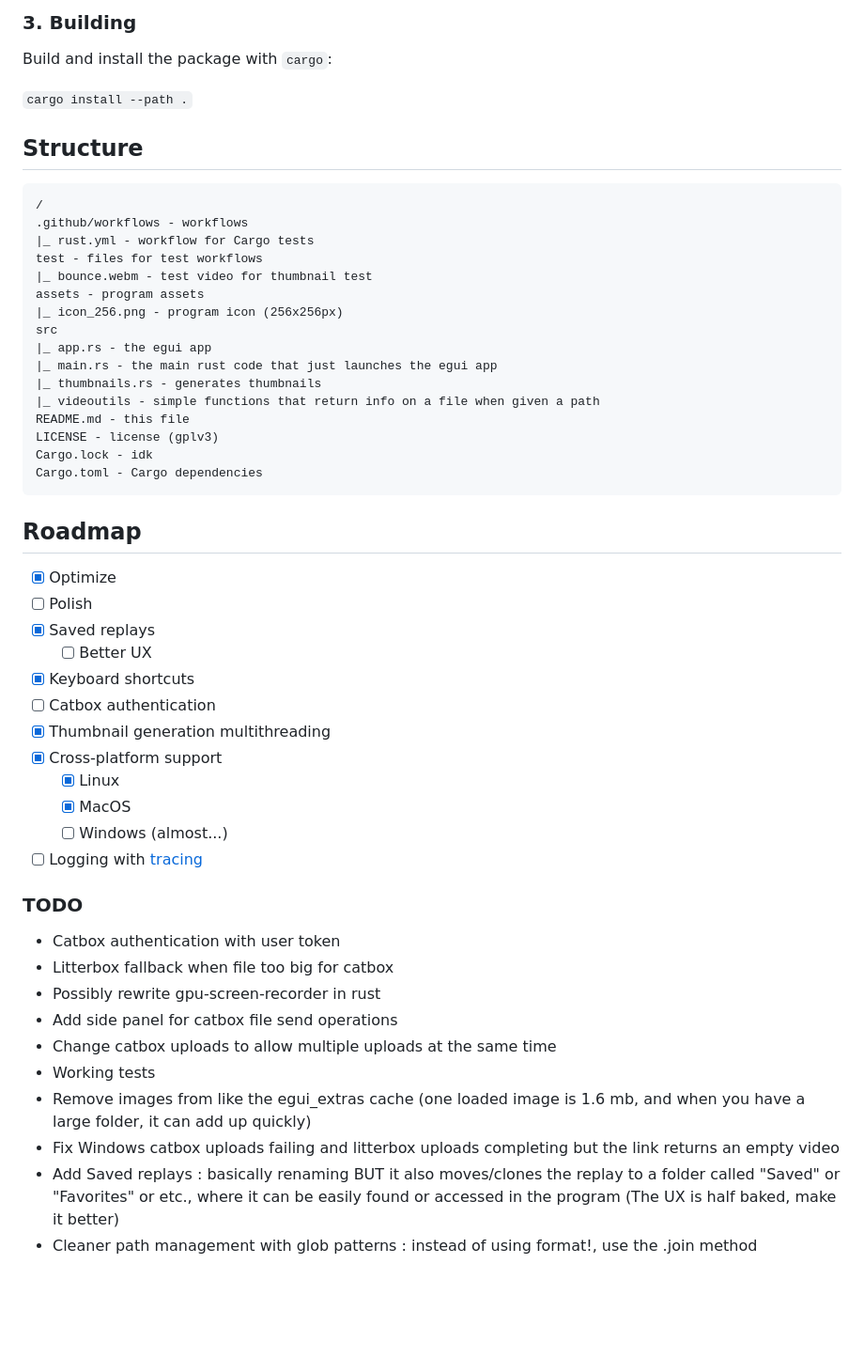
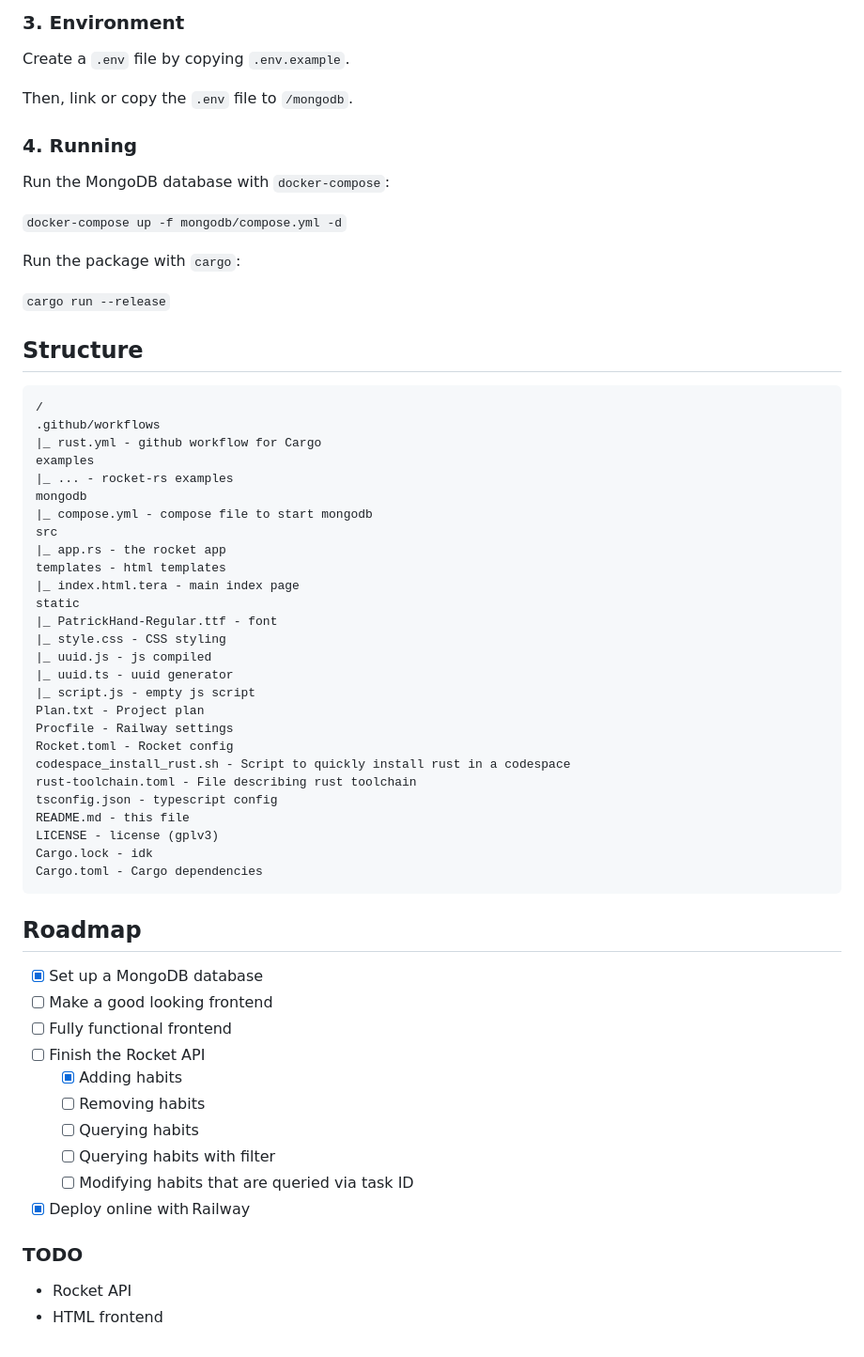
Before and after one commit to sxlphuric/focus-passion, a Markdown page: README.md, the part around one of its changes. Shown at 94% size. Rendered like a GitHub page; blank space fills up the shorter version.

````diff
--- a/README.md
+++ b/README.md
@@ -93,25 +100,46 @@ cd replay-manager
 ```
 
-### 3. Building
+### 3. Environment
 
-Build and install the package with `cargo`:
+Create a `.env` file by copying `.env.example`.
 
-`cargo install --path .`
+Then, link or copy the `.env` file to `/mongodb`.
+
+### 4. Running
+
+Run the MongoDB database with `docker-compose`:
+
+`docker-compose up -f mongodb/compose.yml -d`
+
+Run the package with `cargo`:
+
+`cargo run --release`
 
 ## Structure
 ```
 /
-.github/workflows - workflows
-|_ rust.yml - workflow for Cargo tests
-test - files for test workflows
-|_ bounce.webm - test video for thumbnail test
-assets - program assets
-|_ icon_256.png - program icon (256x256px)
+.github/workflows
+|_ rust.yml - github workflow for Cargo
+examples
+|_ ... - rocket-rs examples
+mongodb
+|_ compose.yml - compose file to start mongodb
 src
-|_ app.rs - the egui app
-|_ main.rs - the main rust code that just launches the egui app
-|_ thumbnails.rs - generates thumbnails
-|_ videoutils - simple functions that return info on a file when given a path
+|_ app.rs - the rocket app
+templates - html templates
+|_ index.html.tera - main index page
+static
+|_ PatrickHand-Regular.ttf - font
+|_ style.css - CSS styling
+|_ uuid.js - js compiled
+|_ uuid.ts - uuid generator
+|_ script.js - empty js script
+Plan.txt - Project plan
+Procfile - Railway settings
+Rocket.toml - Rocket config
+codespace_install_rust.sh - Script to quickly install rust in a codespace
+rust-toolchain.toml - File describing rust toolchain
+tsconfig.json - typescript config
 README.md - this file
 LICENSE - license (gplv3)
 Cargo.lock - idk
@@ -119,26 +147,16 @@ Cargo.toml - Cargo dependencies
 ```
 
 ## Roadmap
-- [x] Optimize
-- [ ] Polish
-- [x] Saved replays
-  - [ ] Better UX
-- [x] Keyboard shortcuts
-- [ ] Catbox authentication
-- [x] Thumbnail generation multithreading
-- [x] Cross-platform support
-  - [x] Linux
-  - [x] MacOS
-  - [ ] Windows (almost...)
-- [ ] Logging with [tracing](https://docs.rs/tracing)
+- [x] Set up a MongoDB database
+- [ ] Make a good looking frontend
+- [ ] Fully functional frontend
+- [ ] Finish the Rocket API
+  - [x] Adding habits
+  - [ ] Removing habits
+  - [ ] Querying habits
+  - [ ] Querying habits with filter
+  - [ ] Modifying habits that are queried via task ID
+- [x] Deploy online with Railway
 ### TODO
-- Catbox authentication with user token
-- Litterbox fallback when file too big for catbox
-- Possibly rewrite gpu-screen-recorder in rust
-- Add side panel for catbox file send operations
-- Change catbox uploads to allow multiple uploads at the same time
-- Working tests
-- Remove images from like the egui_extras cache (one loaded image is 1.6 mb, and when you have a large folder, it can add up quickly)
-- Fix Windows catbox uploads failing and litterbox uploads completing but the link returns an empty video
-- Add Saved replays : basically renaming BUT it also moves/clones the replay to a folder called "Saved" or "Favorites" or etc., where it can be easily found or accessed in the program (The UX is half baked, make it better)
-- Cleaner path management  with glob patterns : instead of using format!, use the .join method
+- Rocket API
+- HTML frontend
````
Also changed, not shown: other parts of README.md (+30 -23 lines).
